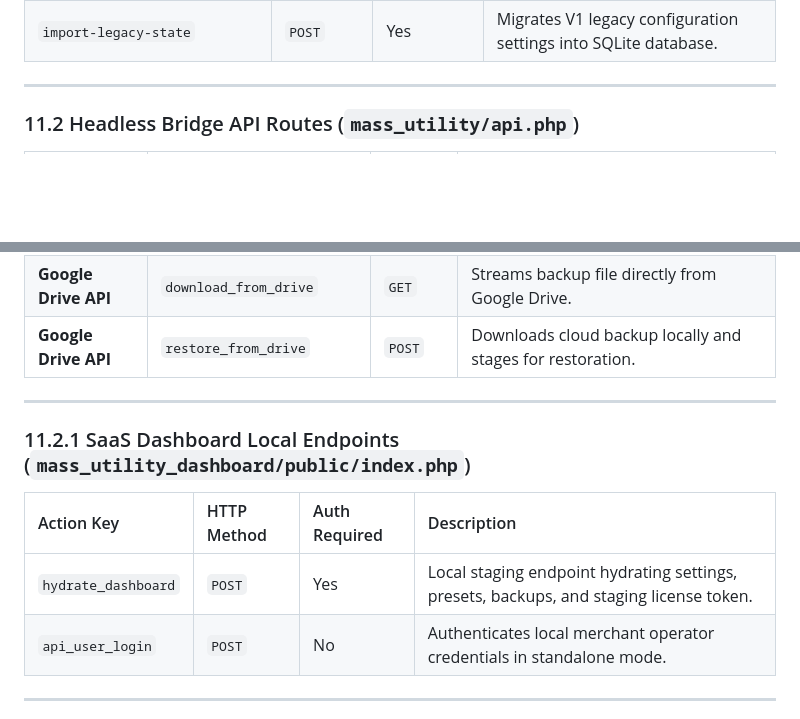
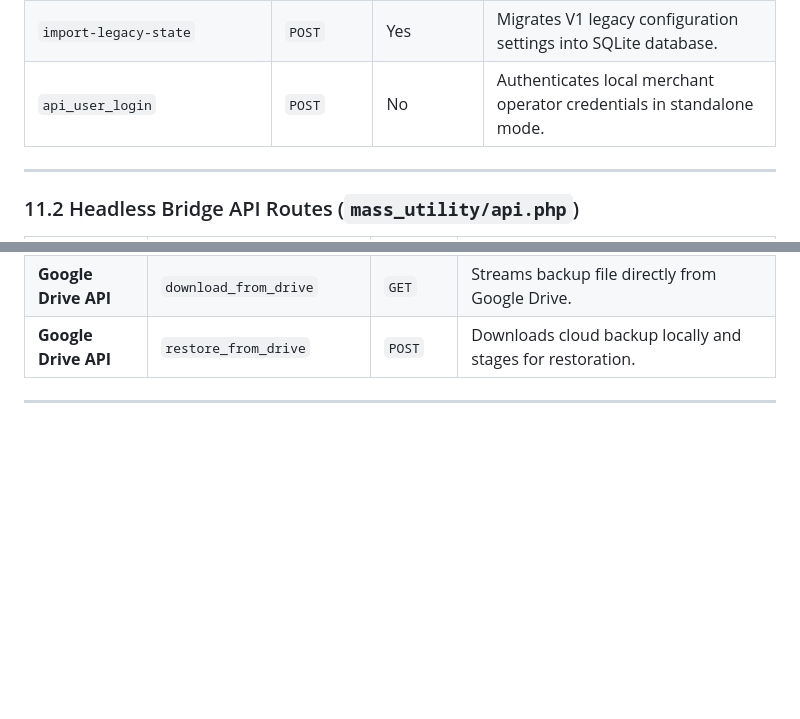
Before and after one commit to calin-m/Mass-Utility, a Markdown page: README.md, 2 parts joined by grey strips. Rendered like a GitHub page; blank space fills up the shorter version.

```diff
--- a/README.md
+++ b/README.md
@@ -660,6 +660,7 @@ CREATE TABLE pm_audit_logs (
 | `google_oauth_callback` | `GET` | Yes | Receives Google Drive OAuth2 code exchange redirect. |
 | `disconnect_google_drive` | `POST` | Yes | Revokes and clears saved Google Drive OAuth2 access/refresh tokens. |
 | `import-legacy-state` | `POST` | Yes | Migrates V1 legacy configuration settings into SQLite database. |
+| `api_user_login` | `POST` | No | Authenticates local merchant operator credentials in standalone mode. |
 
 ---
 
@@ -728,15 +729,6 @@ CREATE TABLE pm_audit_logs (
 | **Google Drive API** | `verify_cloud_integrity` | `POST` | Verifies remote Google Drive file checksum against local file. |
 | **Google Drive API** | `download_from_drive` | `GET` | Streams backup file directly from Google Drive. |
 | **Google Drive API** | `restore_from_drive` | `POST` | Downloads cloud backup locally and stages for restoration. |
-
----
-
-### 11.2.1 SaaS Dashboard Local Endpoints (`mass_utility_dashboard/public/index.php`)
-
-| Action Key | HTTP Method | Auth Required | Description |
-| :--- | :--- | :--- | :--- |
-| `hydrate_dashboard` | `POST` | Yes | Local staging endpoint hydrating settings, presets, backups, and staging license token. |
-| `api_user_login` | `POST` | No | Authenticates local merchant operator credentials in standalone mode. |
 
 ---
 
```
